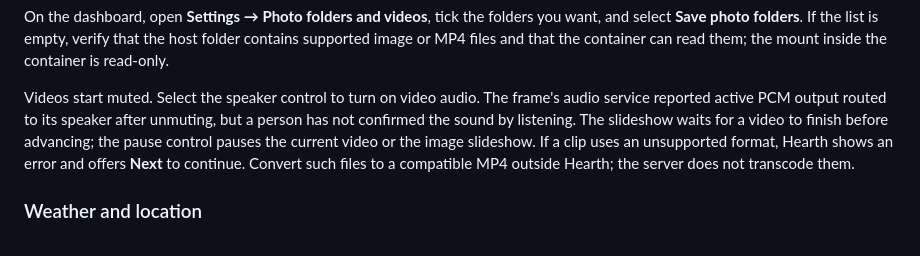
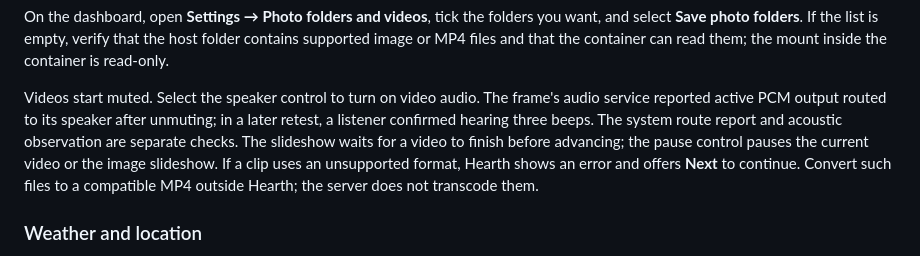
Before and after one commit to enderekici/hearth, a Markdown page: docs/SETUP.md, the part around the change. GitHub-like rendering.

```diff
--- a/docs/SETUP.md
+++ b/docs/SETUP.md
@@ -303,9 +303,10 @@ container can read them; the mount inside the container is read-only.
 
 Videos start muted. Select the speaker control to turn on video audio. The
 frame's audio service reported active PCM output routed to its speaker after
-unmuting, but a person has not confirmed the sound by listening. The slideshow
-waits for a video to finish before advancing; the pause control pauses the
-current video or the image slideshow. If a clip uses an unsupported format,
+unmuting; in a later retest, a listener confirmed hearing three beeps. The
+system route report and acoustic observation are separate checks. The
+slideshow waits for a video to finish before advancing; the pause control pauses
+the current video or the image slideshow. If a clip uses an unsupported format,
 Hearth shows an error and offers **Next** to continue. Convert such files to a
 compatible MP4 outside Hearth; the server does not transcode them.
 
```
Also changed, not shown: docs/FRAME_SETUP.md (+5 -4 lines).
